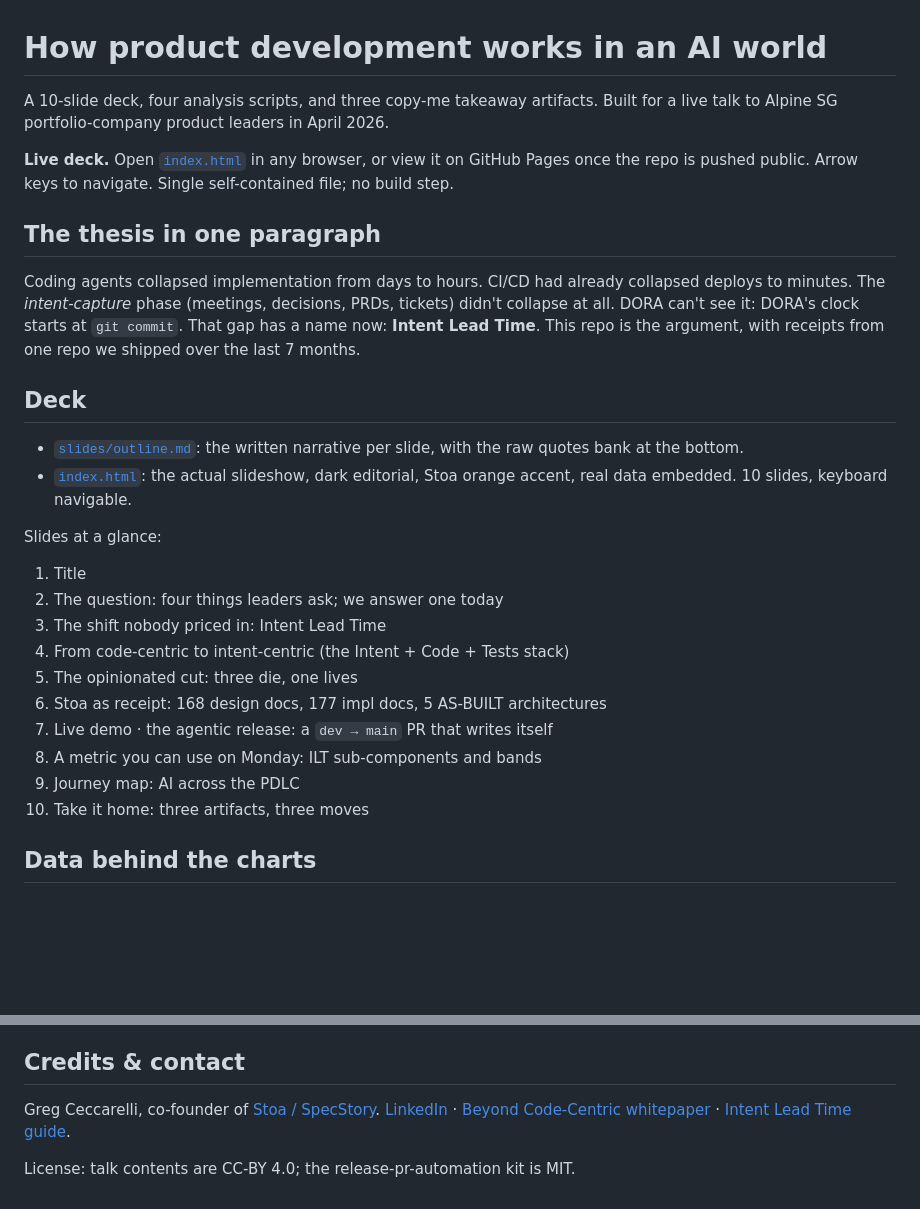
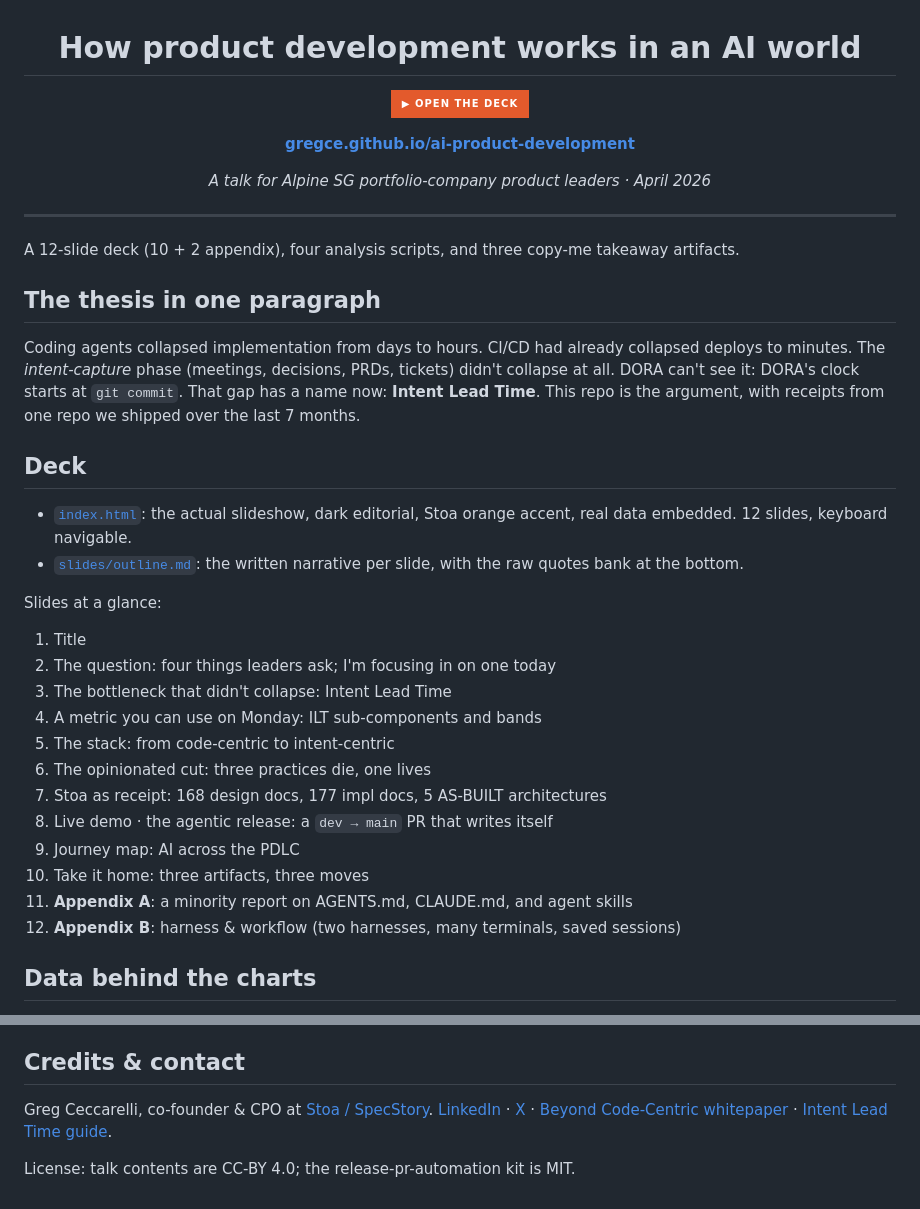
Before and after one commit to gregce/ai-product-development, a Markdown page: README.md, 2 parts joined by grey strips. GitHub-like rendering; badges without logos; blank space fills up the shorter version.

Commit message:
README: prominent deck link at the top; update slide TOC for the reorder + appendices
Add a centered HTML block at the top of the README with the Stoa-orange
"OPEN THE DECK" shields.io badge pointing at gregce.github.io/ai-product-development,
plus a fallback text link and the audience subtitle. The old "Live deck"
paragraph gets folded into this block so the canonical entry point is
visible before any scrolling.

Rebuild the Slides-at-a-glance list to match the current 12-slide order:
slide 4 is now "A metric you can use on Monday" (moved up from 8), slides
5-8 shift down, and the two appendices (A: agent-conventions minority
report; B: harness & workflow) are added as slides 11-12. Deck section
header updated from "10 slides" to "12 slides". Credits line updated to
"Co-founder & CPO" and adds the X handle alongside LinkedIn.

```diff
--- a/README.md
+++ b/README.md
@@ -1,9 +3,20 @@
 # How product development works in an AI world
 
-A 10-slide deck, four analysis scripts, and three copy-me takeaway artifacts.
-Built for a live talk to Alpine SG portfolio-company product leaders in April 2026.
+<p>
+  <a href="https://gregce.github.io/ai-product-development/">
+    <img alt="Open the live deck" src="https://img.shields.io/badge/%E2%96%B6%20OPEN%20THE%20DECK-e35a2c?style=for-the-badge&labelColor=0b0f14" />
+  </a>
+</p>
 
-**Live deck.** Open [`index.html`](./index.html) in any browser, or view it on GitHub Pages once the repo is pushed public. Arrow keys to navigate. Single self-contained file; no build step.
+<p><strong><a href="https://gregce.github.io/ai-product-development/">gregce.github.io/ai-product-development</a></strong></p>
+
+<p><em>A talk for Alpine SG portfolio-company product leaders · April 2026</em></p>
+
+</div>
+
+---
+
+A 12-slide deck (10 + 2 appendix), four analysis scripts, and three copy-me takeaway artifacts.
 
 ## The thesis in one paragraph
 
@@ -11,21 +24,23 @@ Coding agents collapsed implementation from days to hours. CI/CD had already col
 
 ## Deck
 
+- [`index.html`](./index.html): the actual slideshow, dark editorial, Stoa orange accent, real data embedded. 12 slides, keyboard navigable.
 - [`slides/outline.md`](./slides/outline.md): the written narrative per slide, with the raw quotes bank at the bottom.
-- [`index.html`](./index.html): the actual slideshow, dark editorial, Stoa orange accent, real data embedded. 10 slides, keyboard navigable.
 
 Slides at a glance:
 
 1. Title
-2. The question: four things leaders ask; we answer one today
-3. The shift nobody priced in: Intent Lead Time
-4. From code-centric to intent-centric (the Intent + Code + Tests stack)
-5. The opinionated cut: three die, one lives
-6. Stoa as receipt: 168 design docs, 177 impl docs, 5 AS-BUILT architectures
-7. Live demo · the agentic release: a `dev → main` PR that writes itself
-8. A metric you can use on Monday: ILT sub-components and bands
+2. The question: four things leaders ask; I'm focusing in on one today
+3. The bottleneck that didn't collapse: Intent Lead Time
+4. A metric you can use on Monday: ILT sub-components and bands
+5. The stack: from code-centric to intent-centric
+6. The opinionated cut: three practices die, one lives
+7. Stoa as receipt: 168 design docs, 177 impl docs, 5 AS-BUILT architectures
+8. Live demo · the agentic release: a `dev → main` PR that writes itself
 9. Journey map: AI across the PDLC
 10. Take it home: three artifacts, three moves
+11. **Appendix A**: a minority report on AGENTS.md, CLAUDE.md, and agent skills
+12. **Appendix B**: harness & workflow (two harnesses, many terminals, saved sessions)
 
 ## Data behind the charts
 
@@ -63,6 +78,6 @@ Stoa (`specstoryai/stoa`), Claude Code (`opus-4-7`), hand-rolled SVG, and a lot
 
 ## Credits & contact
 
-Greg Ceccarelli, co-founder of [Stoa / SpecStory](https://withstoa.com). [LinkedIn](https://www.linkedin.com/in/gregceccarelli/) · [Beyond Code-Centric whitepaper](https://specstory.com/whitepapers/beyond-code-centric-specstory-2025.pdf) · [Intent Lead Time guide](https://withstoa.com/guides/intent-lead-time).
+Greg Ceccarelli, co-founder & CPO at [Stoa / SpecStory](https://withstoa.com). [LinkedIn](https://www.linkedin.com/in/gregceccarelli/) · [X](https://x.com/gregce10) · [Beyond Code-Centric whitepaper](https://specstory.com/whitepapers/beyond-code-centric-specstory-2025.pdf) · [Intent Lead Time guide](https://withstoa.com/guides/intent-lead-time).
 
 License: talk contents are CC-BY 4.0; the release-pr-automation kit is MIT.
```
Also changed, not shown: other parts of README.md (+2 -0 lines).
